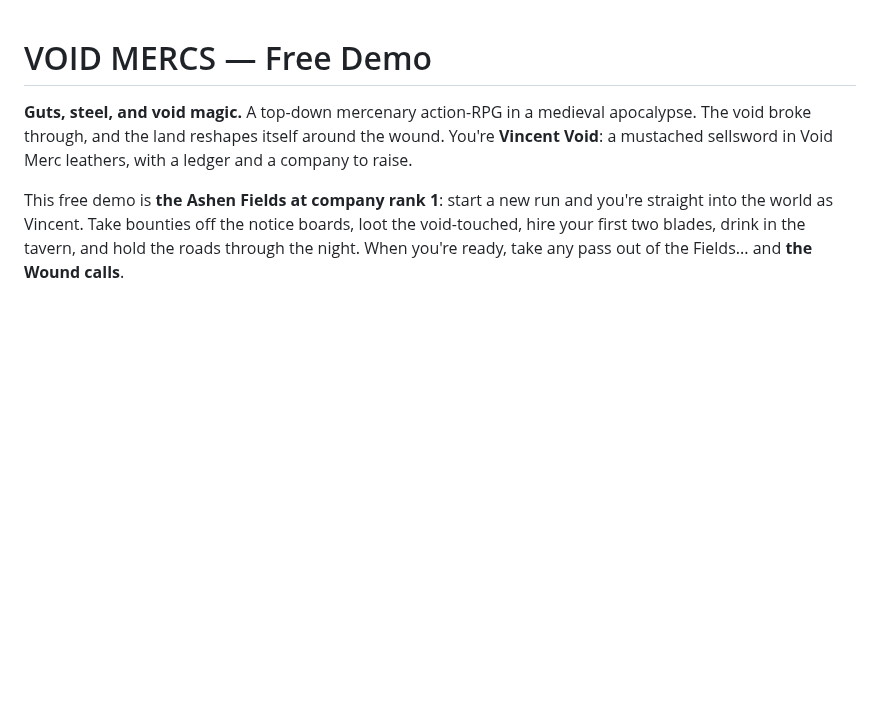
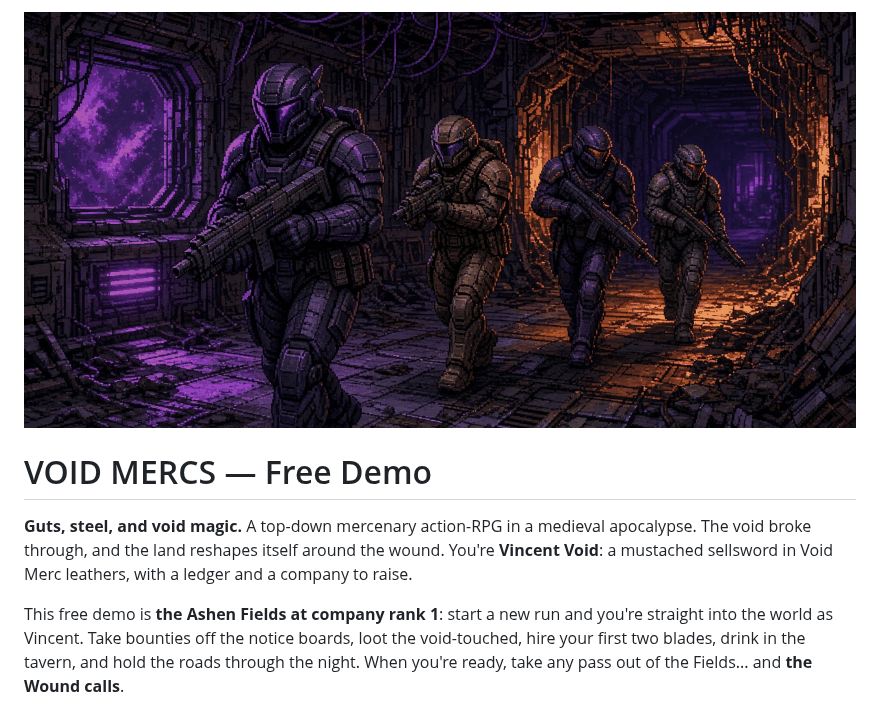
Before and after one commit to Blackshield-Company/void-mercs-demo, a Markdown page: README.md, the part around the change. GitHub-like rendering; pictures changed too: .github/preview.png (added); blank space fills up the shorter version.

Commit message:
Add repo preview image

```diff
--- a/README.md
+++ b/README.md
@@ -1,3 +1,5 @@
+![void-mercs-demo](.github/preview.png)
+
 # VOID MERCS — Free Demo
 
 **Guts, steel, and void magic.** A top-down mercenary action-RPG in a medieval
```
